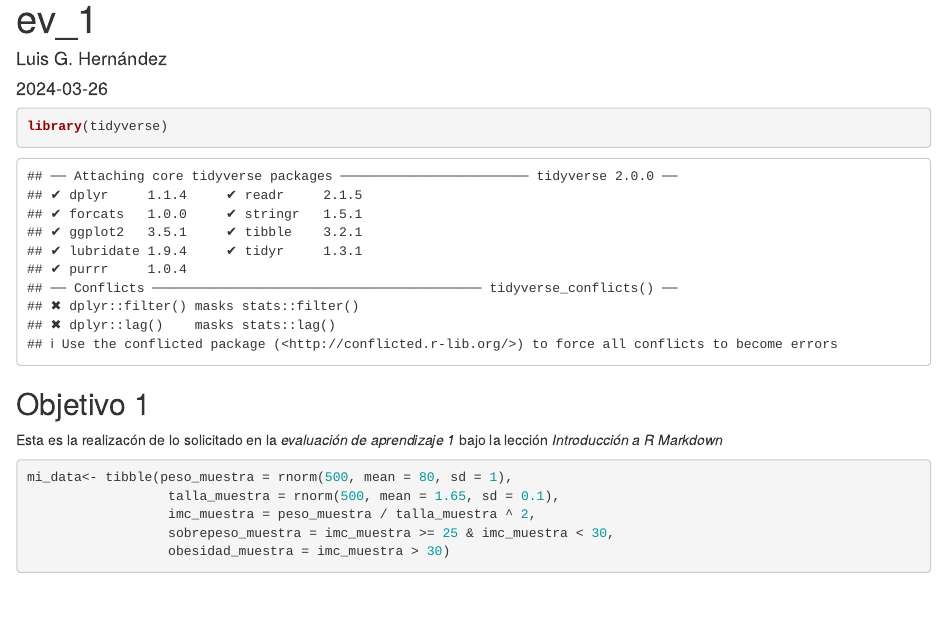
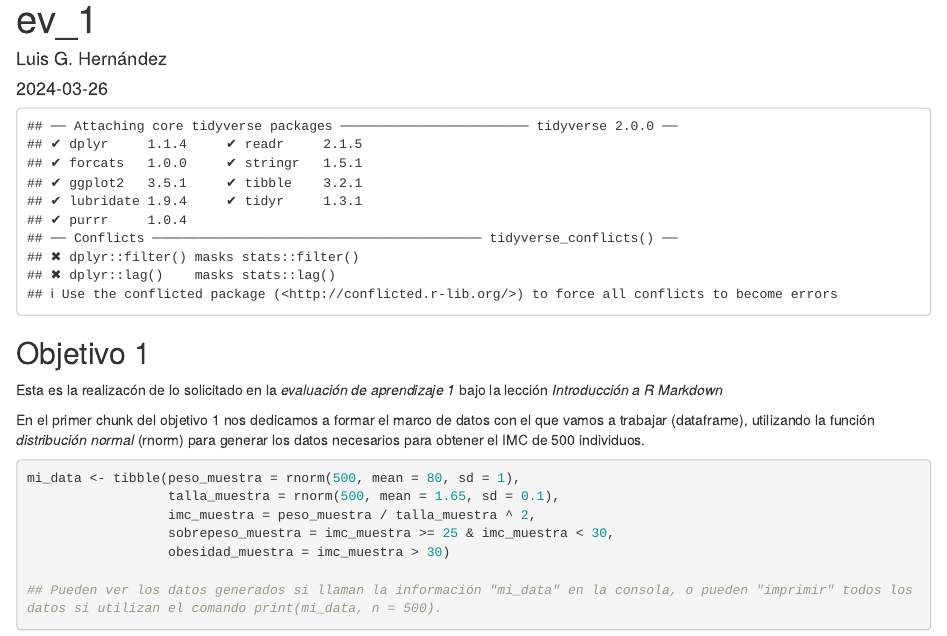
Before and after one commit to LuisGerardoHM/ev_1, an R Markdown document (Ev_1.Rmd): the page in a window 1100 px wide, from its top. Rendered offline with R 4.5, knitr and Pandoc, with nearby package versions; code that draws random numbers runs with fixed seeds of ours.

Commit message:
Casi completado, faltan lo ejercicios de pull(mean)

````diff
--- a/Ev_1.Rmd
+++ b/Ev_1.Rmd
@@ -5,7 +5,7 @@ date: "2024-03-26"
 output: html_document
 ---
 
-```{r echo=TRUE}
+```{r echo = FALSE}
 library(tidyverse)
 ```
 
@@ -13,12 +13,16 @@ library(tidyverse)
 
 Esta es la realizacón de lo solicitado en la *evaluación de aprendizaje 1* bajo la lección *_Introducción a R Markdown_*
 
-```{r objetivo 1, echo=TRUE}
+En el primer chunk del objetivo 1 nos dedicamos a formar el marco de datos con el que vamos a trabajar (dataframe), utilizando la función _distribución normal_ (rnorm) para generar los datos necesarios para obtener el IMC de 500 individuos.
 
-mi_data<- tibble(peso_muestra = rnorm(500, mean = 80, sd = 1),
+```{r objetivo 1}
+
+mi_data <- tibble(peso_muestra = rnorm(500, mean = 80, sd = 1),
                   talla_muestra = rnorm(500, mean = 1.65, sd = 0.1),
                   imc_muestra = peso_muestra / talla_muestra ^ 2,
                   sobrepeso_muestra = imc_muestra >= 25 & imc_muestra < 30,
                   obesidad_muestra = imc_muestra > 30)
 
+## Pueden ver los datos generados si llaman la información "mi_data" en la consola, o pueden "imprimir" todos los datos si utilizan el comando print(mi_data, n = 500).
+
 ```
````
Also changed, not shown: ev_1.html (added).
